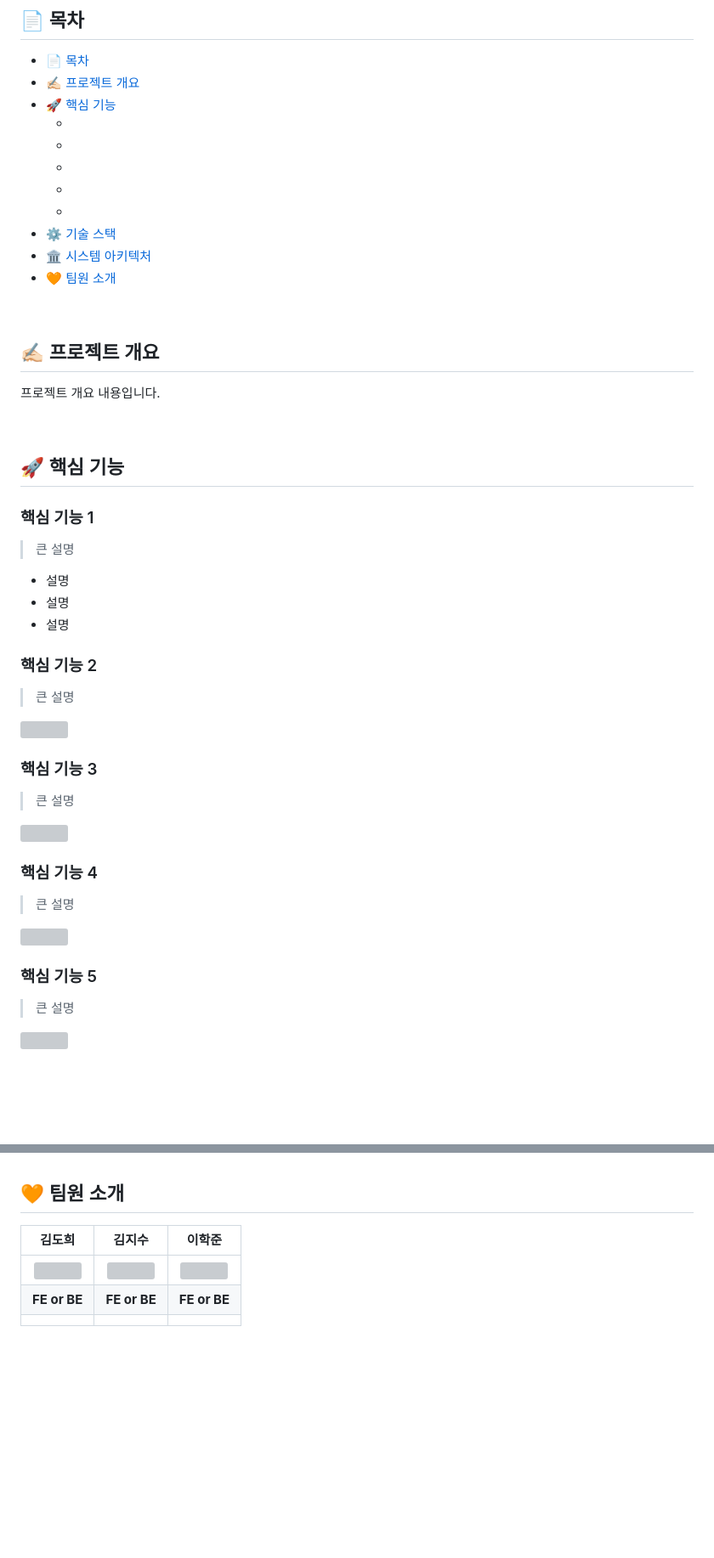
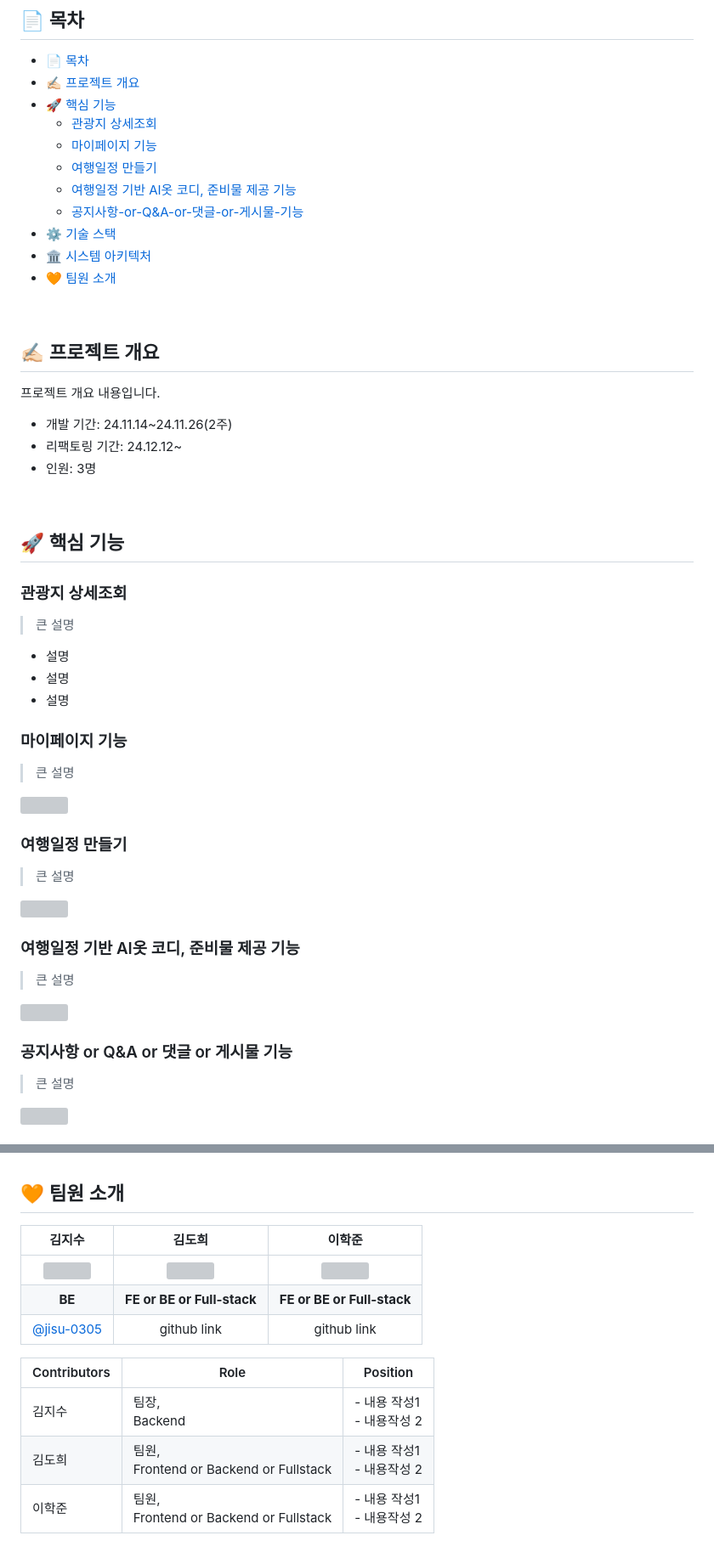
Before and after one commit to jisu-0305/SsafyTrip, a Markdown page: README.md, 2 parts joined by grey strips. Shown at 85% size. Drawn GitHub-style; blank space fills up the shorter version; grey boxes are pictures that could not be loaded.

Commit message:
chore: "초안 작성2" #94

```diff
--- a/README.md
+++ b/README.md
@@ -28,11 +28,11 @@
 - [📄 목차](#-목차)
 - [✍🏻 프로젝트 개요](#-프로젝트-개요)
 - [🚀 핵심 기능](#-핵심-기능)
-  - [](#자주-마주칠-수-있는-git-문제를-해결해-보세요)
-  - [](#터미널-환경에서-git을-조작할-수-있어요)
-  - [](#git-그래프로-변화되는-git-상황을-확인할-수-있어요)
-  - [](#문제-해결이-어렵다면-도움받을-수-있어요)
-  - [](#정답을-맞추면-내-답안을-공유할-수-있어요)
+  - [관광지 상세조회](#관광지-상세조회)
+  - [마이페이지 기능](#마이페이지-기능)
+  - [여행일정 만들기](#여행일정-만들기)
+  - [여행일정 기반 AI옷 코디, 준비물 제공 기능](#여행일정-기반-AI옷-코디,-준비물-제공-기능)
+  - [공지사항-or-Q&A-or-댓글-or-게시물-기능](#공지사항-or-Q&A-or-댓글-or-게시물-기능)
 - [⚙️ 기술 스택](#️-기술-스택)
 - [🏛️ 시스템 아키텍처](#️-시스템-아키텍처)
 - [🧡 팀원 소개](#-팀원-소개)
@@ -42,12 +42,15 @@
 ## ✍🏻 프로젝트 개요
 
 프로젝트 개요 내용입니다.
+- 개발 기간: 24.11.14~24.11.26(2주)
+- 리팩토링 기간: 24.12.12~
+- 인원: 3명
 
 <br />
 
 ## 🚀 핵심 기능
 
-### 핵심 기능 1
+### 관광지 상세조회
 
 > 큰 설명
 
@@ -57,25 +60,25 @@
 
 </aside>
 
-### 핵심 기능 2
+### 마이페이지 기능
 
 > 큰 설명
 
 <img alt='' src="" />
 
-### 핵심 기능 3
+### 여행일정 만들기
 
 > 큰 설명
 
 <img alt='' src="" />
 
-### 핵심 기능 4
+### 여행일정 기반 AI옷 코디, 준비물 제공 기능
 
 > 큰 설명
 
 <img alt='' src="" />
 
-### 핵심 기능 5
+### 공지사항 or Q&A or 댓글 or 게시물 기능
 
 > 큰 설명
 
@@ -159,8 +162,14 @@
 
 ## 🧡 팀원 소개
 
-|                                      김도희                                       |                                       김지수                                       |                                     이학준                                      |
+|                                      김지수                                      |                                       김도희                                       |                                     이학준                                      |
 |:------------------------------------------------------------------------------:|:-------------------------------------------------------------------------------:|:----------------------------------------------------------------------------:|
 | <img src="" width="120" /> | <img src="" width="120" /> | <img src="" width="120"> |
-|                                  **FE or BE**                                  |                                  **FE or BE**                                   |                                 **FE or BE**                                 |
-|                                                                                |                                                                                 |                                                                              |                            |
+|                                  **BE**                                  |                                  **FE or BE or Full-stack**                                   |                                 **FE or BE or Full-stack**                                 |
+|                        [@jisu-0305](https://github.com/jisu-0305)                                                          |                            github link                                                     |        github link                                                                      |                            |
+
+| Contributors | Role | Position |
+| ------------ | ---- | -------- |
+|   김지수 | 팀장, <br /> Backend | - 내용 작성1 <br> - 내용작성 2|
+|   김도희 | 팀원, <br /> Frontend or Backend or Fullstack | - 내용 작성1 <br> - 내용작성 2|
+|   이학준 | 팀원, <br /> Frontend or Backend or Fullstack | - 내용 작성1 <br> - 내용작성 2|
```
Also changed, not shown: other parts of README.md (+1 -1 lines).
